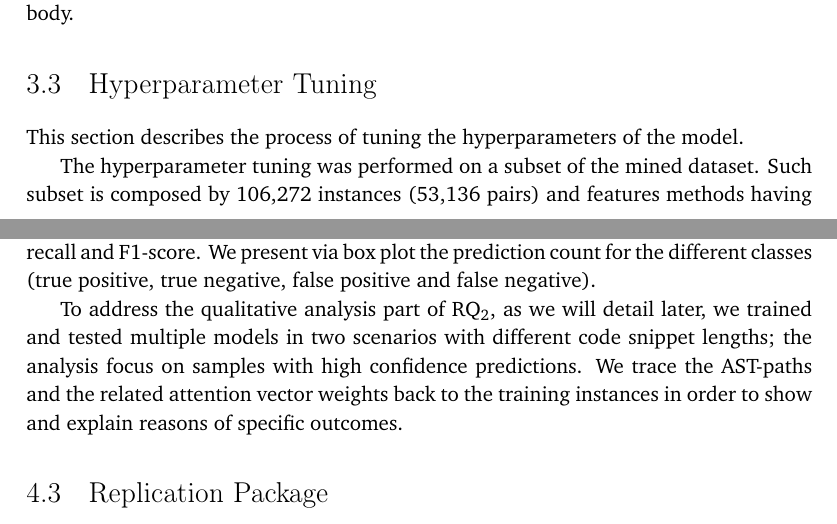
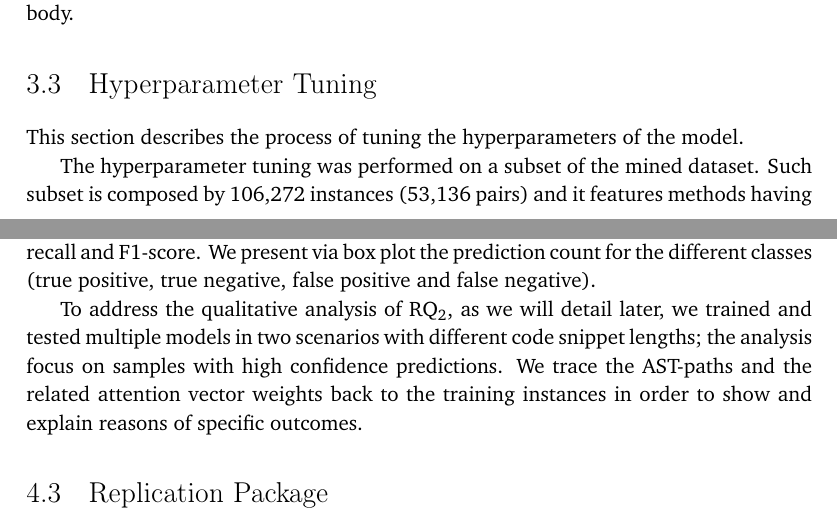
Before and after one commit to simonegiacomelli/USI-MAI-Thesis, a LaTeX thesis (main.tex, which reads 3_using.tex, 4_empirical.tex): two parts of pages 62 and 69 of 95, joined at a grey line, cut so that both start at the same text. Compiled offline with pdfLaTeX.

Commit message:
Updates from Overleaf

```diff
--- a/3_using.tex
+++ b/3_using.tex
@@ -304,7 +304,7 @@ In the prediction phase it will calculate the probability that a specific class
 
 This section describes the process of tuning the hyperparameters of the model.
 
-The hyperparameter tuning was performed on a subset of the mined dataset. Such subset is composed by 106,272 instances (53,136 pairs) and features methods having less than 200 tokens. Such constraint was mainly due to the high cost of training when dealing with longer methods; an example of a method composed of 199 tokens is shown in listing \ref{lst:snippet199}.
+The hyperparameter tuning was performed on a subset of the mined dataset. Such subset is composed by 106,272 instances (53,136 pairs) and it features methods having less than 200 tokens. Such constraint was mainly due to the high cost of training when dealing with longer methods; an example of a method composed of 199 tokens is shown in listing \ref{lst:snippet199}.
 
 %The initial experiments led us to quickly understand that using shorter snippets yielded better performances. For example, a dataset with snippets shorter than 25 tokens has 4,256 samples and gives a 73\% test accuracy. A dataset with snippets shorter than 200 tokens has 106,272 samples and gives a 58\% test accuracy.
 
--- a/4_empirical.tex
+++ b/4_empirical.tex
@@ -148,7 +148,7 @@ To answer RQ$_2$ we tracked all confidence level for the experiments with token
 %% Bavota-8
 %To answer RQ$_3$
 %We %trained and
-To address the qualitative analysis part of RQ$_2$, as we will detail later, we trained and tested multiple models in two scenarios with different code snippet lengths; the analysis focus on samples with high confidence predictions. We trace the AST-paths and the related attention vector weights back to the training instances in order to show and explain reasons of specific outcomes.
+To address the qualitative analysis of RQ$_2$, as we will detail later, we trained and tested multiple models in two scenarios with different code snippet lengths; the analysis focus on samples with high confidence predictions. We trace the AST-paths and the related attention vector weights back to the training instances in order to show and explain reasons of specific outcomes.
 
 
 
```
Also changed, not shown: auto/main.pdf.
